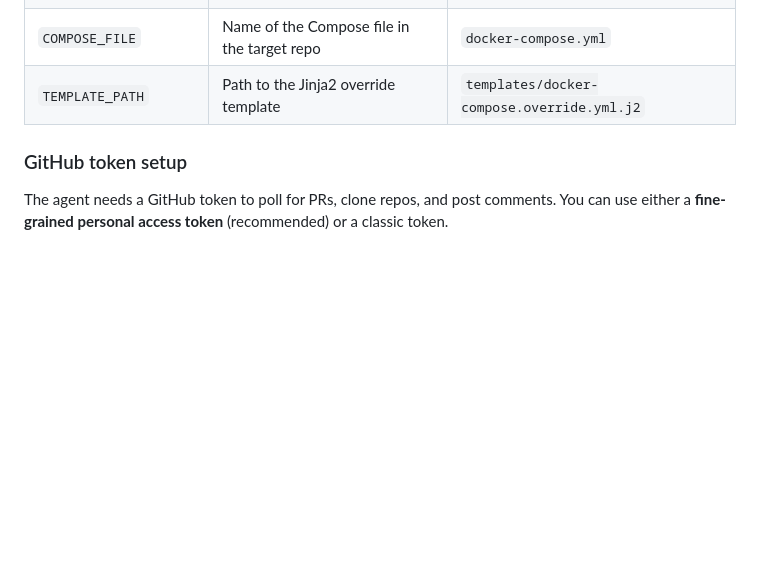
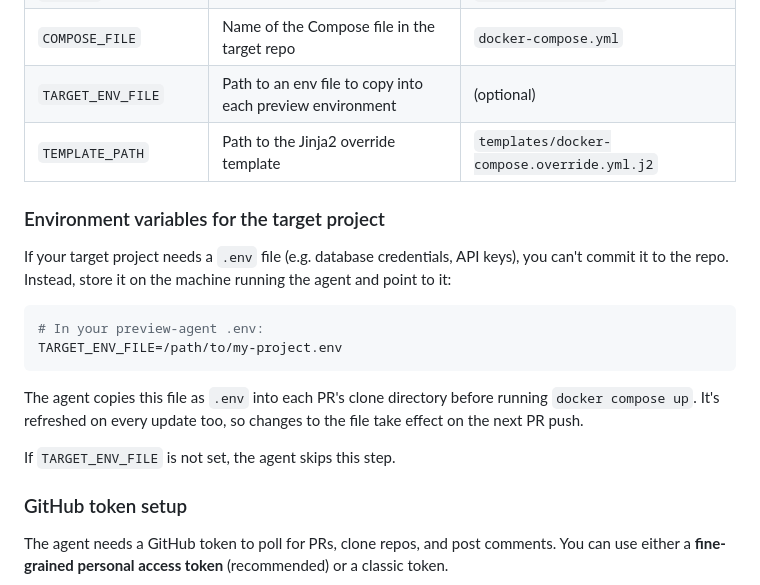
Before and after one commit to 4ug-aug/sweat-review, a Markdown page: README.md, the part around the change. Drawn GitHub-style; blank space fills up the shorter version.

````diff
--- a/README.md
+++ b/README.md
@@ -95,7 +95,25 @@ That's the minimum. Full list of settings:
 | `STALE_TIMEOUT_HOURS` | Hours before a deployment is considered stale | `48` |
 | `DB_PATH` | Path to the SQLite state database | `preview_agent.db` |
 | `COMPOSE_FILE` | Name of the Compose file in the target repo | `docker-compose.yml` |
+| `TARGET_ENV_FILE` | Path to an env file to copy into each preview environment | (optional) |
 | `TEMPLATE_PATH` | Path to the Jinja2 override template | `templates/docker-compose.override.yml.j2` |
+
+### Environment variables for the target project
+
+If your target project needs a `.env` file (e.g. database credentials, API keys),
+you can't commit it to the repo. Instead, store it on the machine running the
+agent and point to it:
+
+```bash
+# In your preview-agent .env:
+TARGET_ENV_FILE=/path/to/my-project.env
+```
+
+The agent copies this file as `.env` into each PR's clone directory before
+running `docker compose up`. It's refreshed on every update too, so changes
+to the file take effect on the next PR push.
+
+If `TARGET_ENV_FILE` is not set, the agent skips this step.
 
 ### GitHub token setup
 
````
